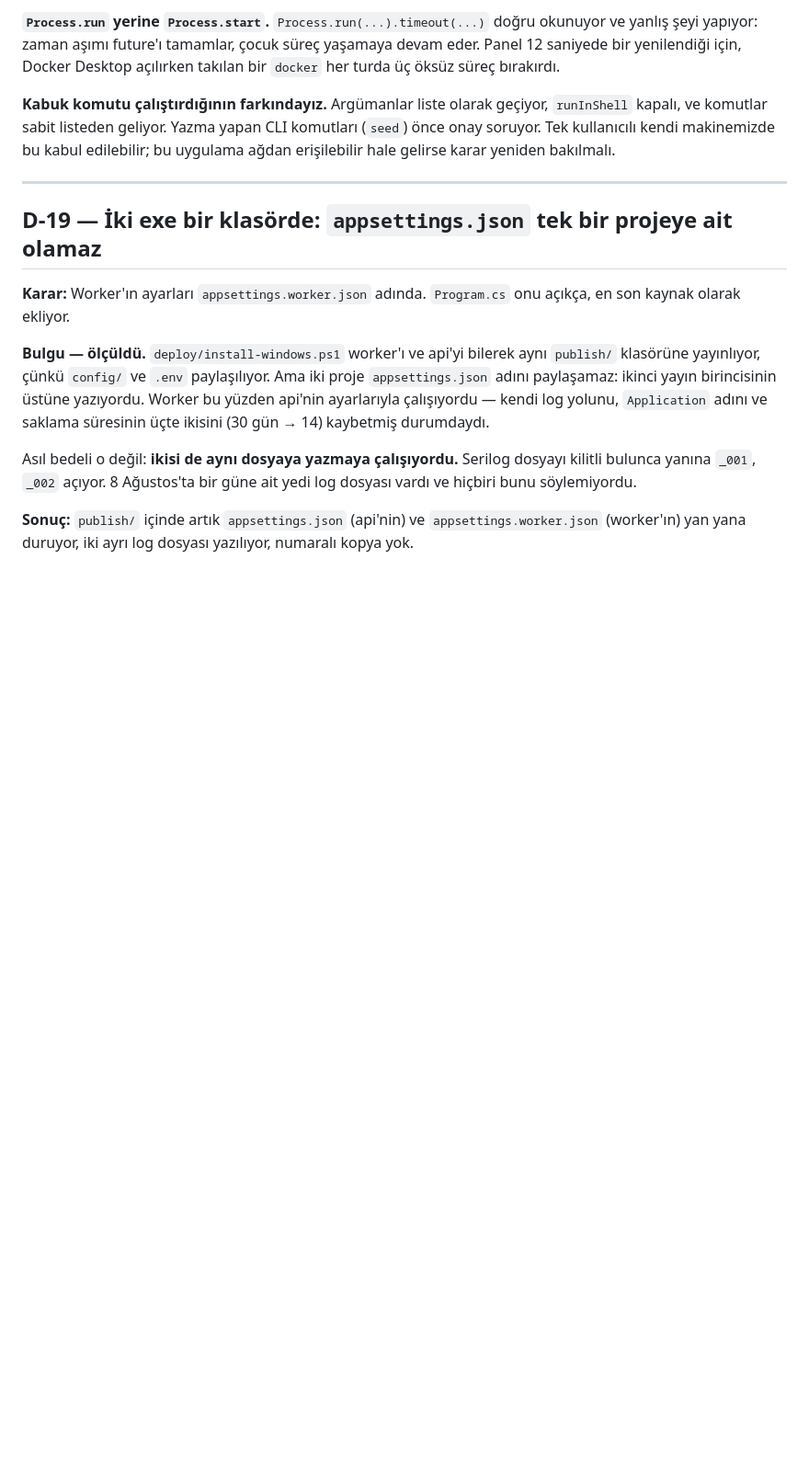
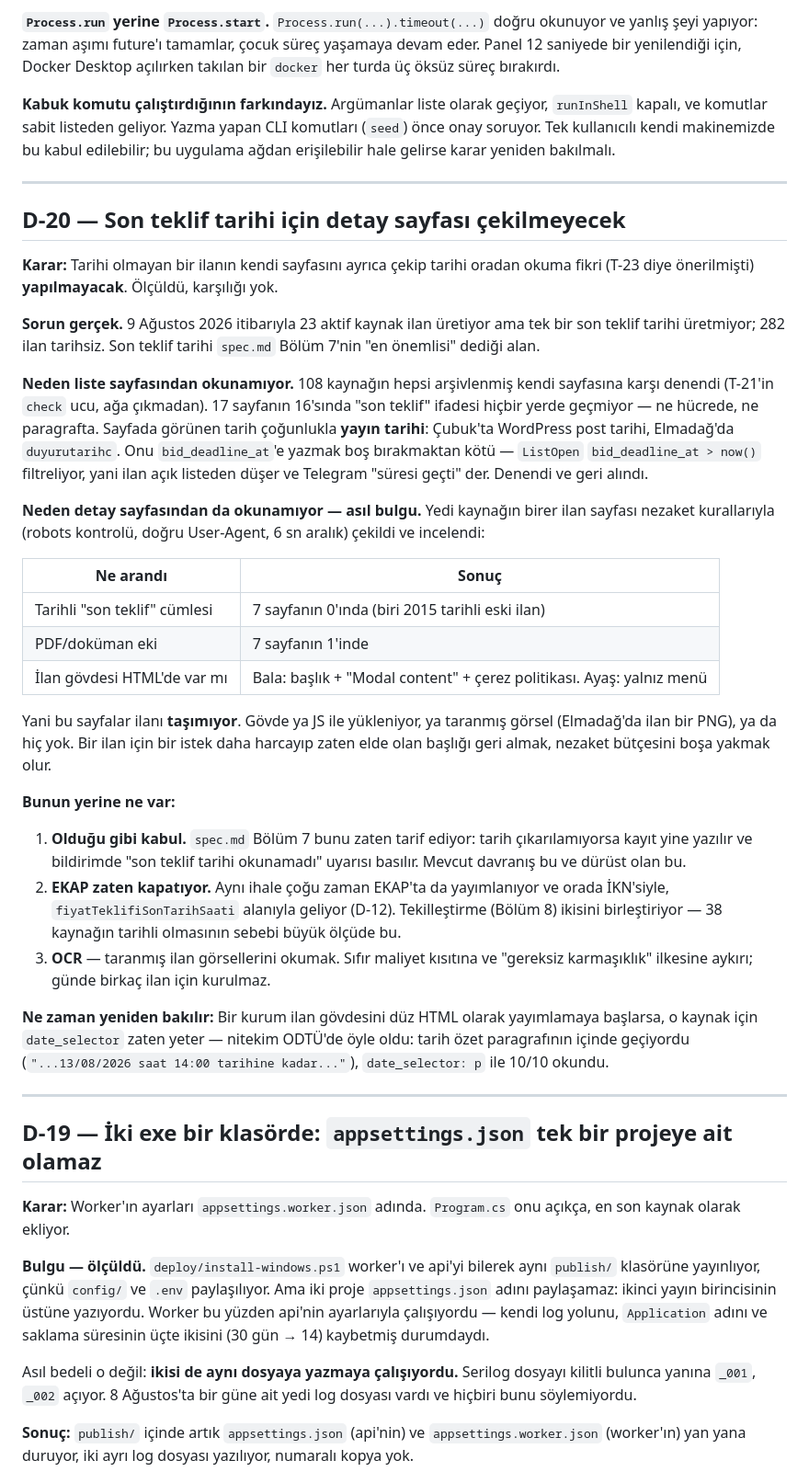
Before and after one commit to BeratARPA/procurement-radar-kit, a Markdown page: docs/decisions.md, the part around the change. Shown at 92% size. GitHub-like rendering; blank space fills up the shorter version.

Commit message:
Measure the detail-page idea, and decide against building it
23 active sources produce notices and not one deadline - 282 notices with
the field spec section 7 calls the most important one left null. The
obvious fix was a second collection pass: fetch each notice's own page and
read the deadline there. Measured first, and it does not work.

Seven detail pages fetched under the project's own rules - robots checked,
real User-Agent, six seconds apart. Not one carried a deadline sentence
with a date in it; the single match was an eleven-year-old announcement.
One of the seven linked a PDF. And the reason is plainer than a missing
selector: the pages do not carry the announcement at all. Bala's is 21,000
characters of title, the string "Modal content", and a cookie policy.
Ayaş's is 4,700 characters of navigation menu. Elmadağ publishes the
notice as a PNG.

So the request would cost a fetch per notice and return the title we
already have. D-20 records this with the numbers, and what stands instead:
spec section 7 already says to record the notice and warn that the
deadline could not be read, and EKAP closes most of the gap anyway by
publishing the same tender with an IKN and a real deadline (D-12).

Also corrected two stale lines in tickets.md that cost an hour today. The
Telegram token is not empty and has not been for a while - there are 41
sent notifications - and the system is not manually started any more, it
runs from two logon tasks. A "not done yet" that is done makes a real
priority look like a missing one.

Co-Authored-By: Claude Opus 5 <noreply@anthropic.com>

```diff
--- a/docs/decisions.md
+++ b/docs/decisions.md
@@ -525,6 +525,56 @@ edilebilir; bu uygulama ağdan erişilebilir hale gelirse karar yeniden bakılma
 
 ---
 
+## D-20 — Son teklif tarihi için detay sayfası çekilmeyecek
+
+**Karar:** Tarihi olmayan bir ilanın kendi sayfasını ayrıca çekip tarihi oradan
+okuma fikri (T-23 diye önerilmişti) **yapılmayacak**. Ölçüldü, karşılığı yok.
+
+**Sorun gerçek.** 9 Ağustos 2026 itibarıyla 23 aktif kaynak ilan üretiyor ama
+tek bir son teklif tarihi üretmiyor; 282 ilan tarihsiz. Son teklif tarihi
+`spec.md` Bölüm 7'nin "en önemlisi" dediği alan.
+
+**Neden liste sayfasından okunamıyor.** 108 kaynağın hepsi arşivlenmiş kendi
+sayfasına karşı denendi (T-21'in `check` ucu, ağa çıkmadan). 17 sayfanın
+16'sında "son teklif" ifadesi hiçbir yerde geçmiyor — ne hücrede, ne paragrafta.
+Sayfada görünen tarih çoğunlukla **yayın tarihi**: Çubuk'ta WordPress post
+tarihi, Elmadağ'da `duyurutarihc`. Onu `bid_deadline_at`'e yazmak boş bırakmaktan
+kötü — `ListOpen` `bid_deadline_at > now()` filtreliyor, yani ilan açık listeden
+düşer ve Telegram "süresi geçti" der. Denendi ve geri alındı.
+
+**Neden detay sayfasından da okunamıyor — asıl bulgu.** Yedi kaynağın birer ilan
+sayfası nezaket kurallarıyla (robots kontrolü, doğru User-Agent, 6 sn aralık)
+çekildi ve incelendi:
+
+| Ne arandı | Sonuç |
+|---|---|
+| Tarihli "son teklif" cümlesi | 7 sayfanın 0'ında (biri 2015 tarihli eski ilan) |
+| PDF/doküman eki | 7 sayfanın 1'inde |
+| İlan gövdesi HTML'de var mı | Bala: başlık + "Modal content" + çerez politikası. Ayaş: yalnız menü |
+
+Yani bu sayfalar ilanı **taşımıyor**. Gövde ya JS ile yükleniyor, ya taranmış
+görsel (Elmadağ'da ilan bir PNG), ya da hiç yok. Bir ilan için bir istek daha
+harcayıp zaten elde olan başlığı geri almak, nezaket bütçesini boşa yakmak olur.
+
+**Bunun yerine ne var:**
+
+1. **Olduğu gibi kabul.** `spec.md` Bölüm 7 bunu zaten tarif ediyor: tarih
+   çıkarılamıyorsa kayıt yine yazılır ve bildirimde "son teklif tarihi
+   okunamadı" uyarısı basılır. Mevcut davranış bu ve dürüst olan bu.
+2. **EKAP zaten kapatıyor.** Aynı ihale çoğu zaman EKAP'ta da yayımlanıyor ve
+   orada İKN'siyle, `fiyatTeklifiSonTarihSaati` alanıyla geliyor (D-12).
+   Tekilleştirme (Bölüm 8) ikisini birleştiriyor — 38 kaynağın tarihli olmasının
+   sebebi büyük ölçüde bu.
+3. **OCR** — taranmış ilan görsellerini okumak. Sıfır maliyet kısıtına ve
+   "gereksiz karmaşıklık" ilkesine aykırı; günde birkaç ilan için kurulmaz.
+
+**Ne zaman yeniden bakılır:** Bir kurum ilan gövdesini düz HTML olarak yayımlamaya
+başlarsa, o kaynak için `date_selector` zaten yeter — nitekim ODTÜ'de öyle oldu:
+tarih özet paragrafının içinde geçiyordu (`"...13/08/2026 saat 14:00 tarihine
+kadar..."`), `date_selector: p` ile 10/10 okundu.
+
+---
+
 ## D-19 — İki exe bir klasörde: `appsettings.json` tek bir projeye ait olamaz
 
 **Karar:** Worker'ın ayarları `appsettings.worker.json` adında. `Program.cs` onu
```
Also changed, not shown: docs/tickets.md (+10 -5 lines).
